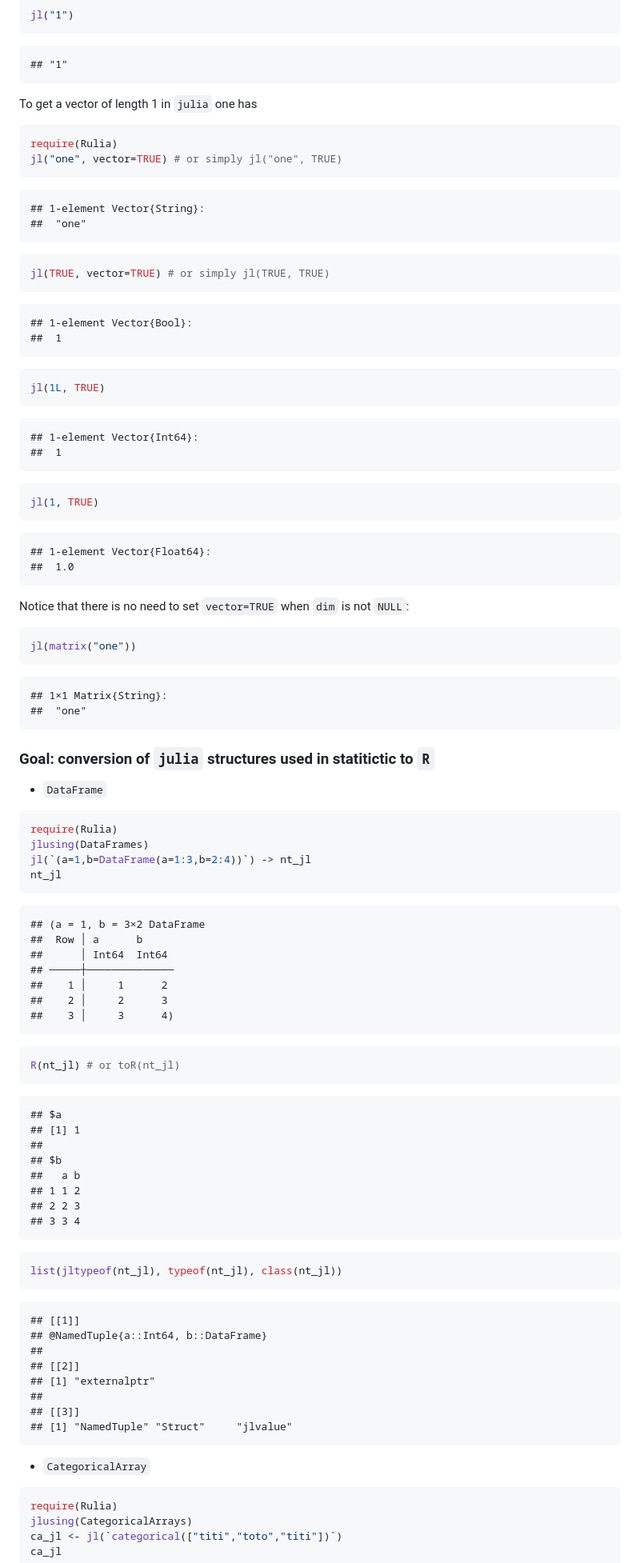
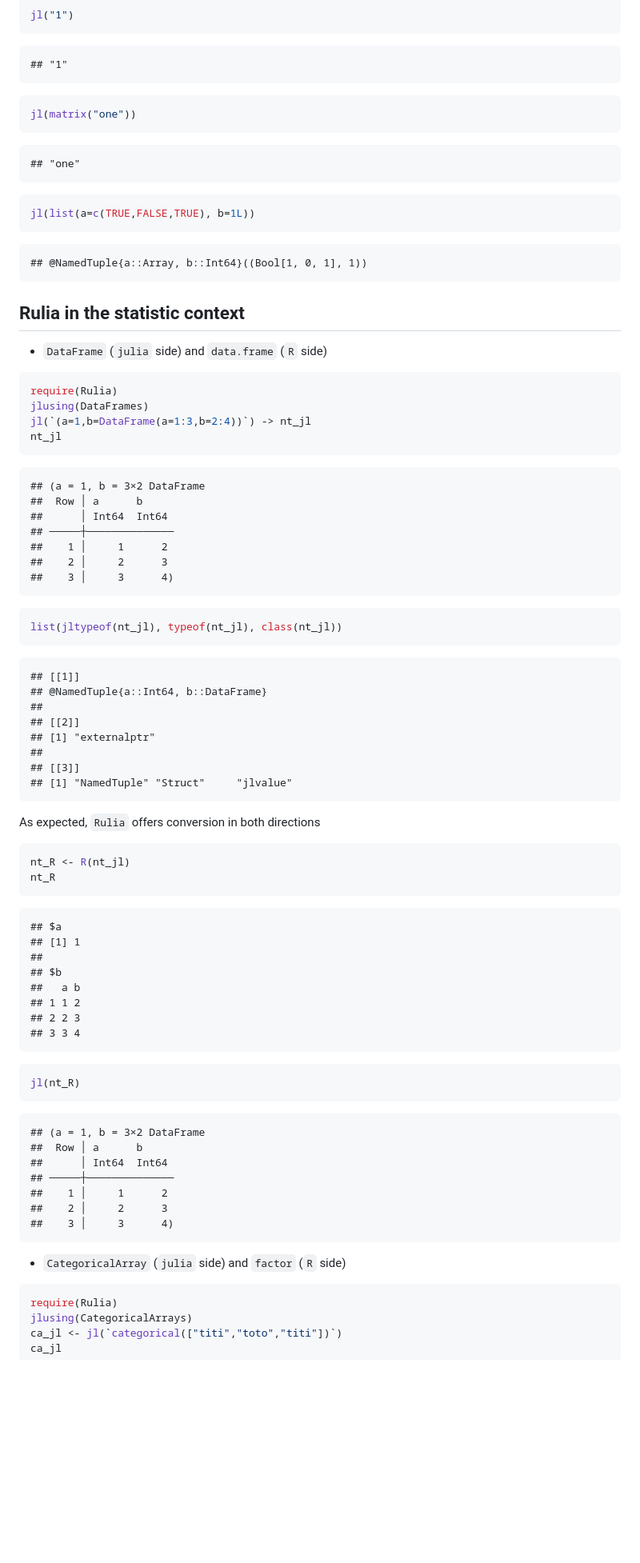
Before and after one commit to rcqls/Rulia, a Markdown page: README.md, the part around the change printed below. Shown: that part at 80% size. Drawn GitHub-style; blank space fills up the shorter version.

````diff
--- a/README.md
+++ b/README.md
@@ -161,50 +187,21 @@ jl("1")
 
     ## "1"
 
-To get a vector of length 1 in `julia` one has
-
-``` r
-require(Rulia)
-jl("one", vector=TRUE) # or simply jl("one", TRUE)
-```
-
-    ## 1-element Vector{String}:
-    ##  "one"
-
-``` r
-jl(TRUE, vector=TRUE) # or simply jl(TRUE, TRUE)
-```
-
-    ## 1-element Vector{Bool}:
-    ##  1
-
-``` r
-jl(1L, TRUE)
-```
-
-    ## 1-element Vector{Int64}:
-    ##  1
-
-``` r
-jl(1, TRUE)
-```
-
-    ## 1-element Vector{Float64}:
-    ##  1.0
-
-Notice that there is no need to set `vector=TRUE` when `dim` is not
-`NULL`:
-
 ``` r
 jl(matrix("one"))
 ```
 
-    ## 1×1 Matrix{String}:
-    ##  "one"
+    ## "one"
 
-### Goal: conversion of `julia` structures used in statitictic to `R`
+``` r
+jl(list(a=c(TRUE,FALSE,TRUE), b=1L))
+```
 
-- `DataFrame`
+    ## @NamedTuple{a::Array, b::Int64}((Bool[1, 0, 1], 1))
+
+## Rulia in the statistic context
+
+- `DataFrame` (`julia` side) and `data.frame` (`R` side)
 
 ``` r
 require(Rulia)
@@ -222,7 +219,23 @@ nt_jl
     ##    3 │     3      4)
 
 ``` r
-R(nt_jl) # or toR(nt_jl)
+list(jltypeof(nt_jl), typeof(nt_jl), class(nt_jl))
+```
+
+    ## [[1]]
+    ## @NamedTuple{a::Int64, b::DataFrame}
+    ##
+    ## [[2]]
+    ## [1] "externalptr"
+    ##
+    ## [[3]]
+    ## [1] "NamedTuple" "Struct"     "jlvalue"
+
+As expected, `Rulia` offers conversion in both directions
+
+``` r
+nt_R <- R(nt_jl)
+nt_R
 ```
 
     ## $a
@@ -235,19 +248,18 @@ R(nt_jl) # or toR(nt_jl)
     ## 3 3 4
 
 ``` r
-list(jltypeof(nt_jl), typeof(nt_jl), class(nt_jl))
+jl(nt_R)
 ```
 
-    ## [[1]]
-    ## @NamedTuple{a::Int64, b::DataFrame}
-    ##
-    ## [[2]]
-    ## [1] "externalptr"
-    ##
-    ## [[3]]
-    ## [1] "NamedTuple" "Struct"     "jlvalue"
+    ## (a = 1, b = 3×2 DataFrame
+    ##  Row │ a      b
+    ##      │ Int64  Int64
+    ## ─────┼──────────────
+    ##    1 │     1      2
+    ##    2 │     2      3
+    ##    3 │     3      4)
 
-- `CategoricalArray`
+- `CategoricalArray` (`julia` side) and `factor` (`R` side)
 
 ``` r
 require(Rulia)
````
Also changed, not shown: other parts of README.md (+67 -29 lines).
